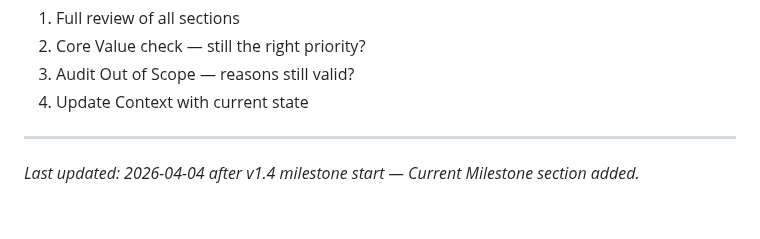
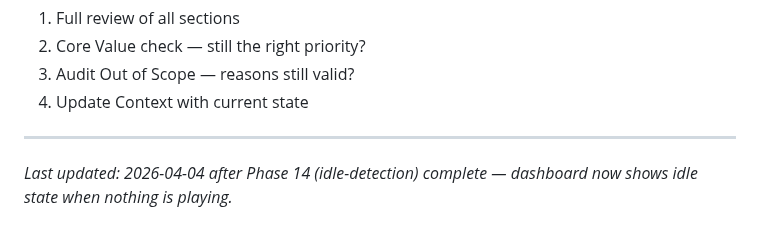
Before and after one commit to Gallarno-Technology/read-the-room, a Markdown page: .planning/PROJECT.md, the part around the change. Drawn GitHub-style.

Commit message:
docs(phase-14): evolve PROJECT.md after phase completion

```diff
--- a/.planning/PROJECT.md
+++ b/.planning/PROJECT.md
@@ -118,4 +118,4 @@ Songs that violate family-safe rules are skipped automatically before children h
 4. Update Context with current state
 
 ---
-*Last updated: 2026-04-04 after v1.4 milestone start — Current Milestone section added.*
+*Last updated: 2026-04-04 after Phase 14 (idle-detection) complete — dashboard now shows idle state when nothing is playing.*
```
